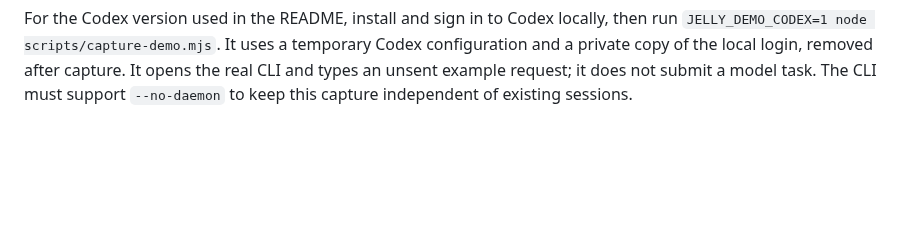
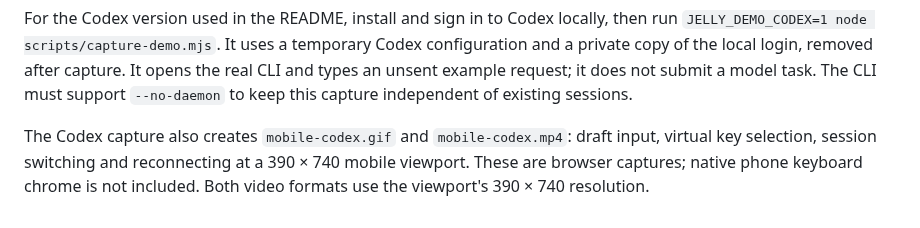
Before and after one commit to jae-heo/jelly, a Markdown page: docs/SETUP.md, the part around the change. GitHub-like rendering; blank space fills up the shorter version.

```diff
--- a/docs/SETUP.md
+++ b/docs/SETUP.md
@@ -229,3 +229,8 @@ Codex configuration and a private copy of the local login, removed after capture
 It opens the real CLI and types an unsent example request; it does not submit a
 model task. The CLI must support `--no-daemon` to keep this capture independent of
 existing sessions.
+
+The Codex capture also creates `mobile-codex.gif` and `mobile-codex.mp4`: draft
+input, virtual key selection, session switching and reconnecting at a 390 × 740
+mobile viewport. These are browser captures; native phone keyboard chrome is not
+included. Both video formats use the viewport's 390 × 740 resolution.
```
Also changed, not shown: README.md (+3 -4 lines), docs/GUIDE.md (+2 -1 lines), docs/media/desktop.png, docs/media/jelly-demo.gif, docs/media/mobile-codex.gif (added), docs/media/mobile-keyboard.png, docs/media/mobile-terminal.png, 3 other files.
